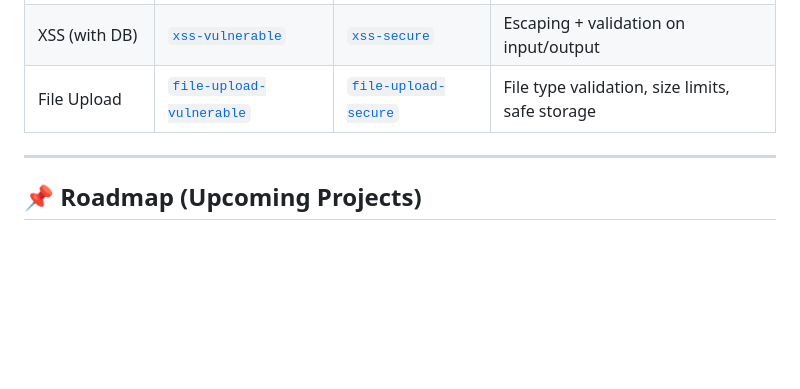
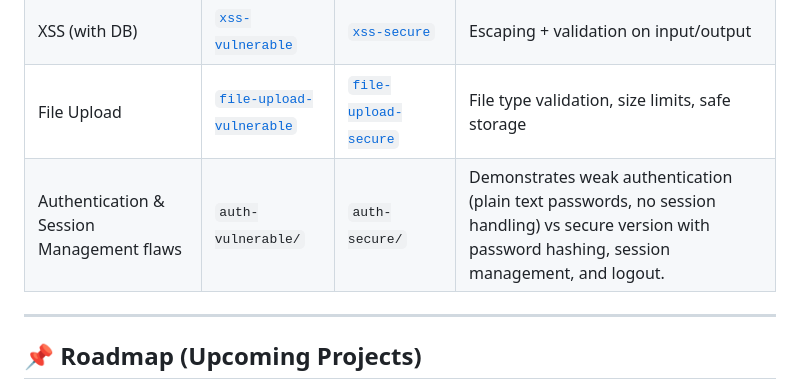
Before and after one commit to Femijay-code/appsec-projects, a Markdown page: README.md, the part around the change. Drawn GitHub-style; blank space fills up the shorter version.

Commit message:
Updated Projects Overview Table with Authentication demos

```diff
--- a/README.md
+++ b/README.md
@@ -86,6 +86,7 @@ Each project demonstrates common security vulnerabilities and their secure imple
 | Stored XSS          | [`xss-stored-vulnerable`](./xss-stored-vulnerable) | [`xss-stored-secure`](./xss-stored-secure) | Sanitization before DB storage |
 | XSS (with DB)       | [`xss-vulnerable`](./xss-vulnerable) | [`xss-secure`](./xss-secure) | Escaping + validation on input/output |
 | File Upload         | [`file-upload-vulnerable`](./file-upload-vulnerable) | [`file-upload-secure`](./file-upload-secure) | File type validation, size limits, safe storage |
+| Authentication & Session Management flaws | `auth-vulnerable/` | `auth-secure/` | Demonstrates weak authentication (plain text passwords, no session handling) vs secure version with password hashing, session management, and logout. |
 
 ---
 
```
